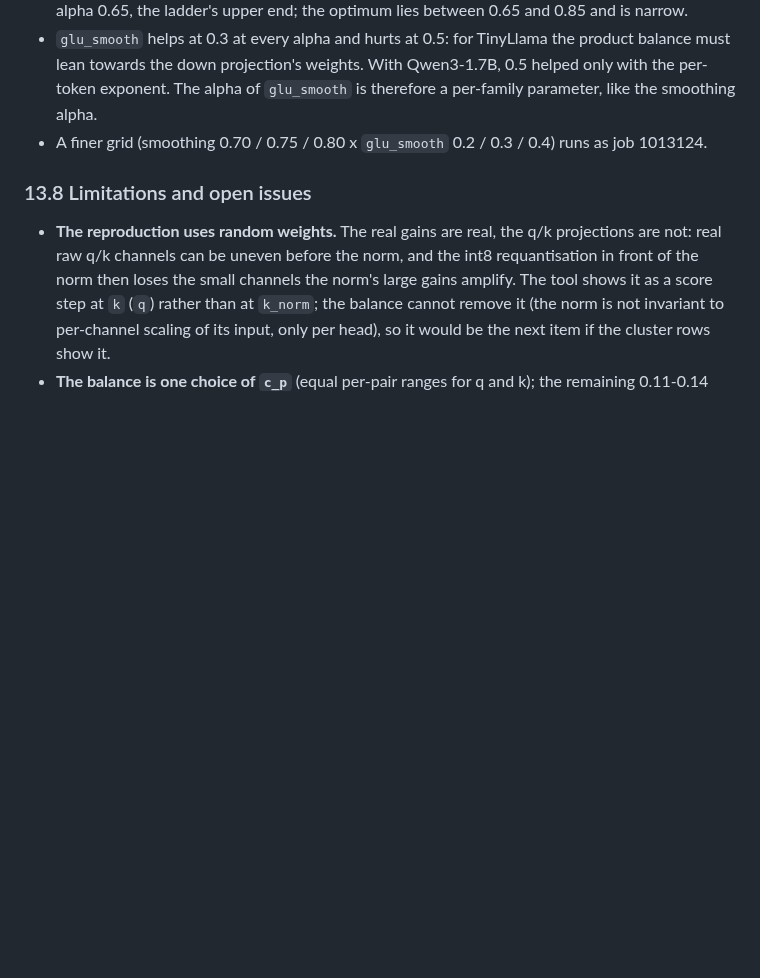
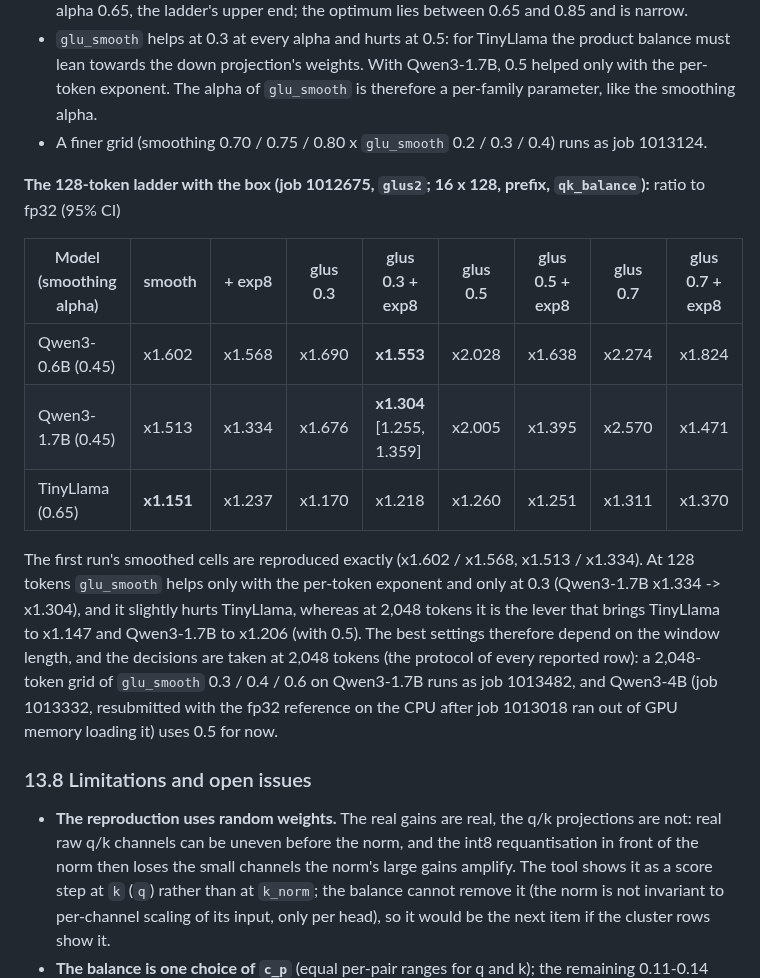
Before and after one commit to flikhamud45/amina-project, a Markdown page: docs/improvements/F2b_Q_real_llama.md, the part around the change. GitHub-like rendering; blank space fills up the shorter version.

Commit message:
F2b-Q: the 128-token glu_smooth ladder (helps only with the exponent, at 0.3); decisions at 2,048 tokens; Qwen3-4B resubmitted with the reference on the CPU
Co-Authored-By: Claude Opus 5.5 <noreply@anthropic.com>
Claude-Session: https://claude.ai/code/session_01W5NgLKT1QCqgGFr9Qj9aRg

```diff
--- a/docs/improvements/F2b_Q_real_llama.md
+++ b/docs/improvements/F2b_Q_real_llama.md
@@ -1137,6 +1137,22 @@ with its 95% bootstrap interval / top-1):
   is therefore a per-family parameter, like the smoothing alpha.
 * A finer grid (smoothing 0.70 / 0.75 / 0.80 x `glu_smooth` 0.2 / 0.3 / 0.4) runs as job 1013124.
 
+**The 128-token ladder with the box (job 1012675, `glus2`; 16 x 128, prefix, `qk_balance`):** ratio to fp32 (95% CI)
+
+| Model (smoothing alpha) | smooth | + exp8 | glus 0.3 | glus 0.3 + exp8 | glus 0.5 | glus 0.5 + exp8 | glus 0.7 | glus 0.7 + exp8 |
+|---|---|---|---|---|---|---|---|---|
+| Qwen3-0.6B (0.45) | x1.602 | x1.568 | x1.690 | **x1.553** | x2.028 | x1.638 | x2.274 | x1.824 |
+| Qwen3-1.7B (0.45) | x1.513 | x1.334 | x1.676 | **x1.304** [1.255, 1.359] | x2.005 | x1.395 | x2.570 | x1.471 |
+| TinyLlama (0.65) | **x1.151** | x1.237 | x1.170 | x1.218 | x1.260 | x1.251 | x1.311 | x1.370 |
+
+The first run's smoothed cells are reproduced exactly (x1.602 / x1.568, x1.513 / x1.334). At 128 tokens `glu_smooth`
+helps only with the per-token exponent and only at 0.3 (Qwen3-1.7B x1.334 -> x1.304), and it slightly hurts TinyLlama,
+whereas at 2,048 tokens it is the lever that brings TinyLlama to x1.147 and Qwen3-1.7B to x1.206 (with 0.5). The best
+settings therefore depend on the window length, and the decisions are taken at 2,048 tokens (the protocol of every
+reported row): a 2,048-token grid of `glu_smooth` 0.3 / 0.4 / 0.6 on Qwen3-1.7B runs as job 1013482, and Qwen3-4B
+(job 1013332, resubmitted with the fp32 reference on the CPU after job 1013018 ran out of GPU memory loading it) uses
+0.5 for now.
+
 ### 13.8 Limitations and open issues
 
 * **The reproduction uses random weights.** The real gains are real, the q/k projections are not: real raw q/k
```
Also changed, not shown: SP2027_PLAN2.md (+1 -1 lines).
